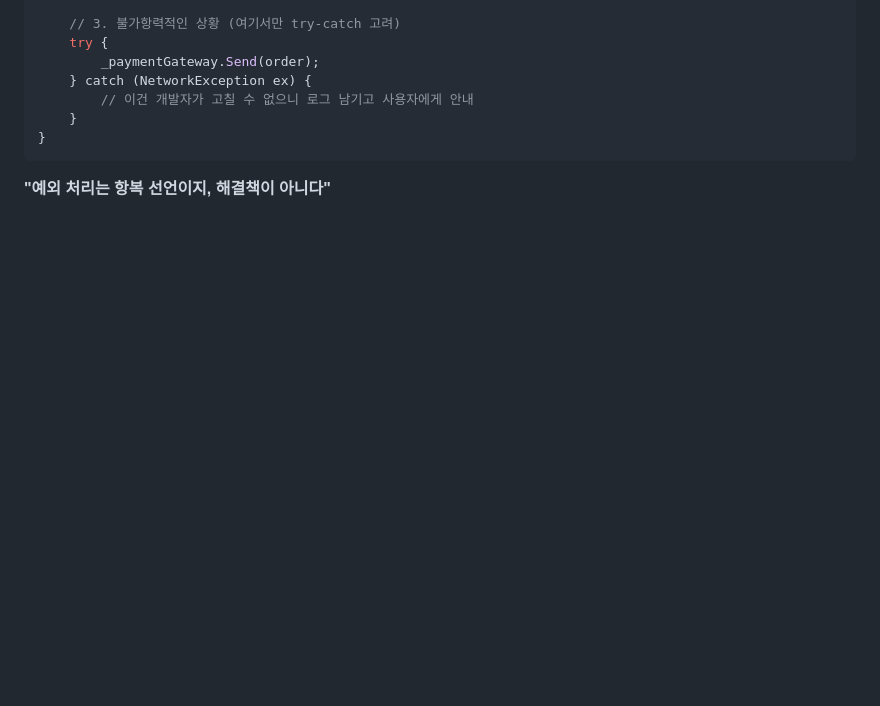
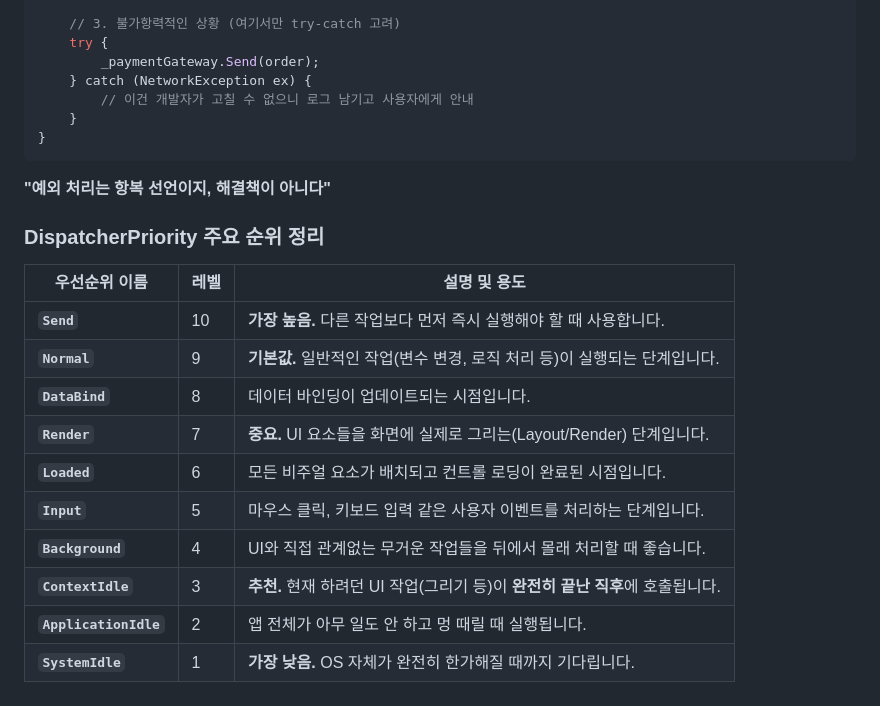
Before and after one commit to DebugJO/HelloWorldSample, a Markdown page: Avalonia/readme.md, the part around the change. Drawn GitHub-style; blank space fills up the shorter version.

````diff
--- a/Avalonia/readme.md
+++ b/Avalonia/readme.md
@@ -413,3 +413,18 @@ public void ProcessPayment(Order order)
 ```
 
 **"예외 처리는 항복 선언이지, 해결책이 아니다"**
+
+### DispatcherPriority 주요 순위 정리
+
+|**우선순위 이름**|**레벨**|**설명 및 용도**|
+|---|---|---|
+|**`Send`**|10|**가장 높음.** 다른 작업보다 먼저 즉시 실행해야 할 때 사용합니다.|
+|**`Normal`**|9|**기본값.** 일반적인 작업(변수 변경, 로직 처리 등)이 실행되는 단계입니다.|
+|**`DataBind`**|8|데이터 바인딩이 업데이트되는 시점입니다.|
+|**`Render`**|7|**중요.** UI 요소들을 화면에 실제로 그리는(Layout/Render) 단계입니다.|
+|**`Loaded`**|6|모든 비주얼 요소가 배치되고 컨트롤 로딩이 완료된 시점입니다.|
+|**`Input`**|5|마우스 클릭, 키보드 입력 같은 사용자 이벤트를 처리하는 단계입니다.|
+|**`Background`**|4|UI와 직접 관계없는 무거운 작업들을 뒤에서 몰래 처리할 때 좋습니다.|
+|**`ContextIdle`**|3|**추천.** 현재 하려던 UI 작업(그리기 등)이 **완전히 끝난 직후**에 호출됩니다.|
+|**`ApplicationIdle`**|2|앱 전체가 아무 일도 안 하고 멍 때릴 때 실행됩니다.|
+|**`SystemIdle`**|1|**가장 낮음.** OS 자체가 완전히 한가해질 때까지 기다립니다.|
````
